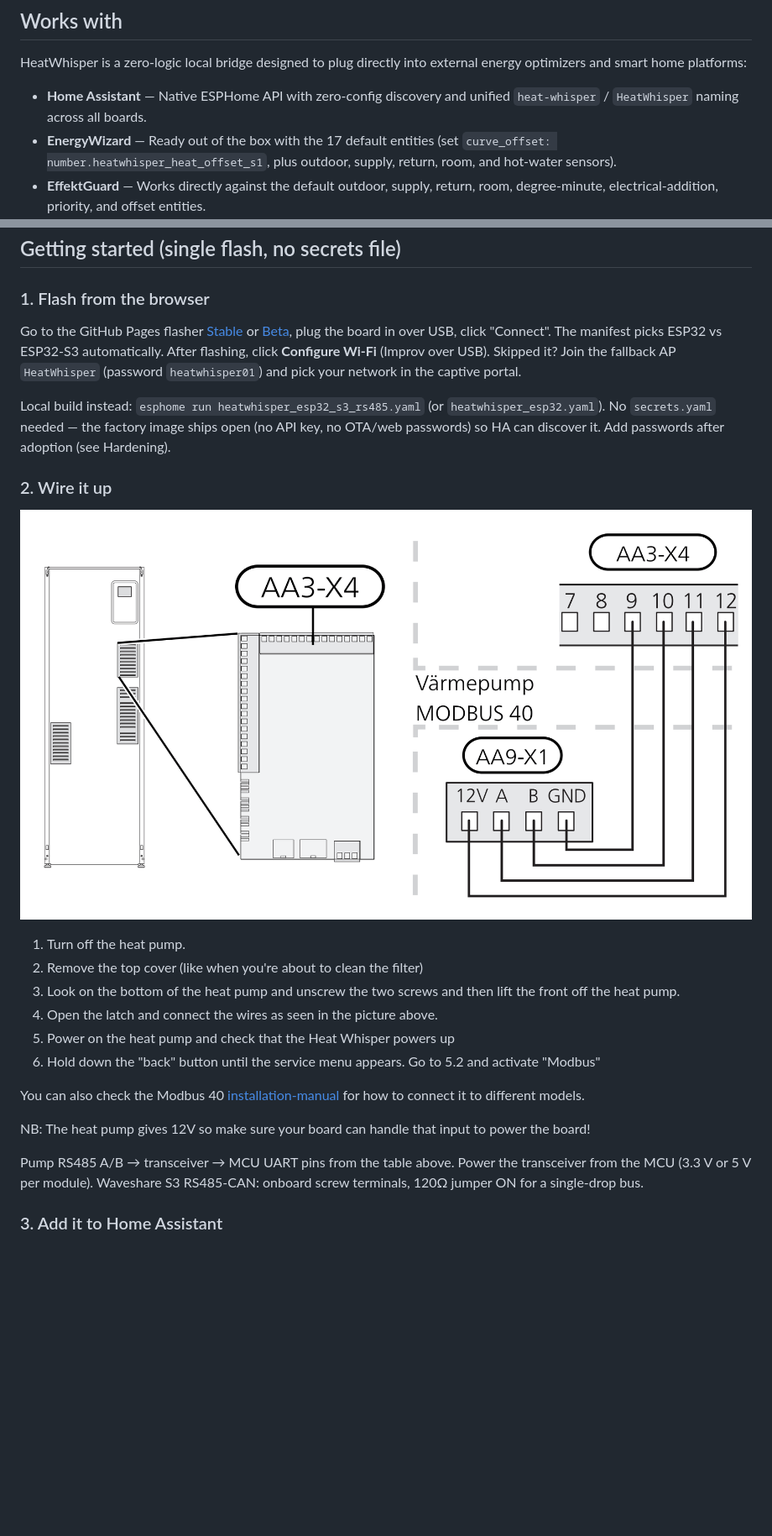
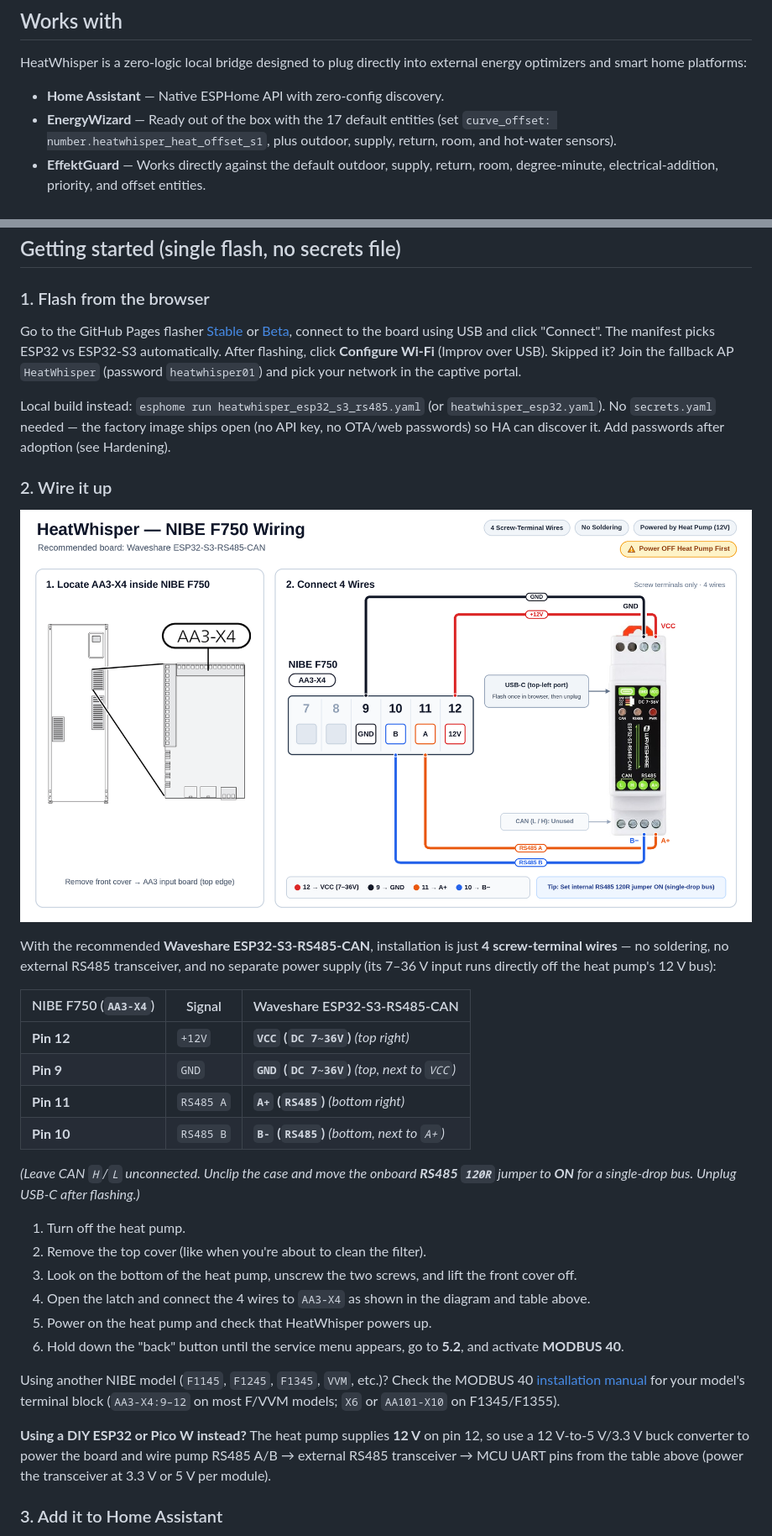
Before and after one commit to burken-dev/heat-whisper, a Markdown page: README.md, 2 parts joined by grey strips. Shown at 84% size. Rendered like a GitHub page; pictures changed too: docs/pics/wiring_esp32_s3_f750.png (added); blank space fills up the shorter version.

Commit message:
docs: improve README onboarding and add Waveshare ESP32-S3 wiring diagram

```diff
--- a/README.md
+++ b/README.md
@@ -10,7 +10,7 @@ The project is based on ESPHome and emulates Nibe's own Modbus 40-unit by commun
 
 HeatWhisper is a zero-logic local bridge designed to plug directly into external energy optimizers and smart home platforms:
 
-- **Home Assistant** — Native ESPHome API with zero-config discovery and unified `heat-whisper` / `HeatWhisper` naming across all boards.
+- **Home Assistant** — Native ESPHome API with zero-config discovery.
 - **EnergyWizard** — Ready out of the box with the 17 default entities (set `curve_offset: number.heatwhisper_heat_offset_s1`, plus outdoor, supply, return, room, and hot-water sensors).
 - **EffektGuard** — Works directly against the default outdoor, supply, return, room, degree-minute, electrical-addition, priority, and offset entities.
 - **EMHASS** — Expose temperature/power sensors and automate heat offset, hot water comfort mode, or additive heating schedules.
@@ -73,26 +76,35 @@ Optional `flow_control_pin` under `heatwhisper:` (e.g. GPIO18) for DIY transceiv
 
 ### 1. Flash from the browser
 
-Go to the GitHub Pages flasher [Stable](https://burken-dev.github.io/heat-whisper/) or [Beta](https://burken-dev.github.io/heat-whisper/beta/), plug the board in over USB, click "Connect". The manifest picks ESP32 vs ESP32-S3 automatically. After flashing, click **Configure Wi-Fi** (Improv over USB). Skipped it? Join the fallback AP `HeatWhisper` (password `heatwhisper01`) and pick your network in the captive portal.
+Go to the GitHub Pages flasher [Stable](https://burken-dev.github.io/heat-whisper/) or [Beta](https://burken-dev.github.io/heat-whisper/beta/), connect to the board using USB and click "Connect". The manifest picks ESP32 vs ESP32-S3 automatically. After flashing, click **Configure Wi-Fi** (Improv over USB). Skipped it? Join the fallback AP `HeatWhisper` (password `heatwhisper01`) and pick your network in the captive portal.
 
 Local build instead: `esphome run heatwhisper_esp32_s3_rs485.yaml` (or `heatwhisper_esp32.yaml`). No `secrets.yaml` needed — the factory image ships open (no API key, no OTA/web passwords) so HA can discover it. Add passwords after adoption (see Hardening).
 
 ### 2. Wire it up
 
-![Mounting instructions](docs/pics/install_instructions.png)
+![Wiring Waveshare ESP32-S3-RS485-CAN to NIBE F750 (AA3-X4)](docs/pics/wiring_esp32_s3_f750.png)
+
+With the recommended **Waveshare ESP32-S3-RS485-CAN**, installation is just **4 screw-terminal wires** — no soldering, no external RS485 transceiver, and no separate power supply (its 7–36 V input runs directly off the heat pump's 12 V bus):
+
+| NIBE F750 (`AA3-X4`) | Signal | Waveshare ESP32-S3-RS485-CAN |
+|---|---|---|
+| **Pin 12** | `+12V` | **`VCC` (`DC 7~36V`)** *(top right)* |
+| **Pin 9** | `GND` | **`GND` (`DC 7~36V`)** *(top, next to `VCC`)* |
+| **Pin 11** | `RS485 A` | **`A+` (`RS485`)** *(bottom right)* |
+| **Pin 10** | `RS485 B` | **`B-` (`RS485`)** *(bottom, next to `A+`)* |
+
+*(Leave CAN `H`/`L` unconnected. Unclip the case and move the onboard **RS485 `120R`** jumper to **ON** for a single-drop bus. Unplug USB-C after flashing.)*
 
 1. Turn off the heat pump.
-2. Remove the top cover (like when you're about to clean the filter)
-3. Look on the bottom of the heat pump and unscrew the two screws and then lift the front off the heat pump.
-4. Open the latch and connect the wires as seen in the picture above.
-5. Power on the heat pump and check that the Heat Whisper powers up
-6. Hold down the "back" button until the service menu appears. Go to 5.2 and activate "Modbus"
+2. Remove the top cover (like when you're about to clean the filter).
+3. Look on the bottom of the heat pump, unscrew the two screws, and lift the front cover off.
+4. Open the latch and connect the 4 wires to `AA3-X4` as shown in the diagram and table above.
+5. Power on the heat pump and check that HeatWhisper powers up.
+6. Hold down the "back" button until the service menu appears, go to **5.2**, and activate **MODBUS 40**.
 
-You can also check the Modbus 40 [installation-manual](https://assetstore.nibe.se/hcms/v2.4/entity/document/23567/storage/MDIzNTY3LzAvbWFzdGVy/download/Installat%C3%B6rshandbok_Tillbeh%C3%B6r_MODBUS%2040_031725-10.pdf) for how to connect it to different models.
+Using another NIBE model (`F1145`, `F1245`, `F1345`, `VVM`, etc.)? Check the MODBUS 40 [installation manual](https://assetstore.nibe.se/hcms/v2.4/entity/document/23567/storage/MDIzNTY3LzAvbWFzdGVy/download/Installat%C3%B6rshandbok_Tillbeh%C3%B6r_MODBUS%2040_031725-10.pdf) for your model's terminal block (`AA3-X4:9–12` on most F/VVM models; `X6` or `AA101-X10` on F1345/F1355).
 
-NB: The heat pump gives 12V so make sure your board can handle that input to power the board!
-
-Pump RS485 A/B → transceiver → MCU UART pins from the table above. Power the transceiver from the MCU (3.3 V or 5 V per module). Waveshare S3 RS485-CAN: onboard screw terminals, 120Ω jumper ON for a single-drop bus.
+**Using a DIY ESP32 or Pico W instead?** The heat pump supplies **12 V** on pin 12, so use a 12 V-to-5 V/3.3 V buck converter to power the board and wire pump RS485 A/B → external RS485 transceiver → MCU UART pins from the table above (power the transceiver at 3.3 V or 5 V per module).
 
 ### 3. Add it to Home Assistant
 
```
Also changed, not shown: other parts of README.md (+15 -12 lines).
